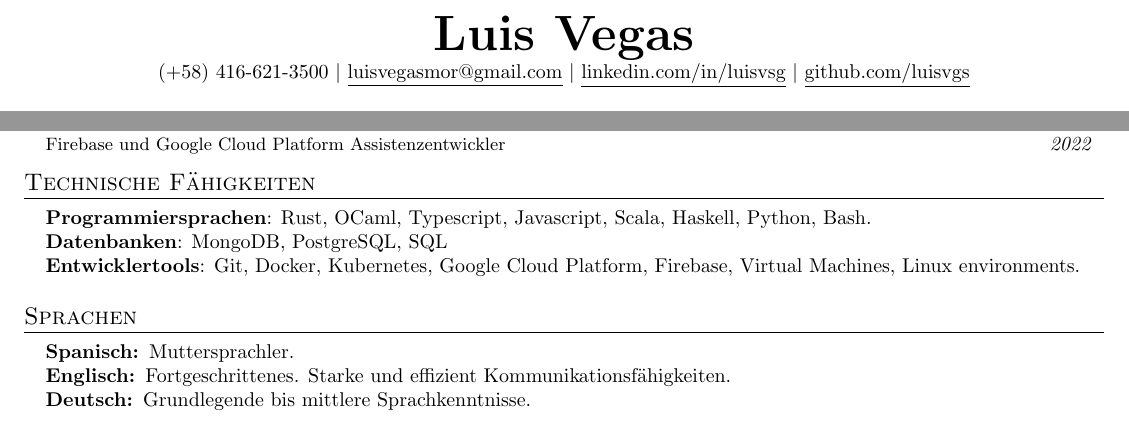
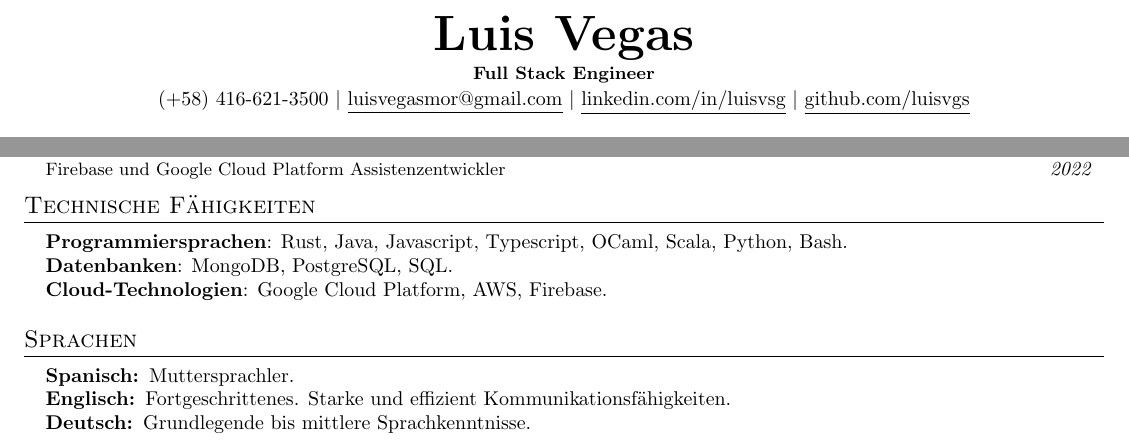
Before and after one commit to luisvgs/dotfiles, a LaTeX CV (resume/luisVegasLebenslauf.tex): two parts of the page, joined at a grey line, cut so that both start at the same text. Compiled offline with pdfLaTeX.

Commit message:
resume deutch resume

```diff
--- a/resume/luisVegasLebenslauf.tex
+++ b/resume/luisVegasLebenslauf.tex
@@ -83,6 +83,7 @@
 
 \begin{center}
     \textbf{\Huge \scshape Luis Vegas} \\ \vspace{1pt}
+    \textbf{\footnotesize\scshape Full Stack Engineer} \\ \vspace{1pt}
     \small (+58) 416-621-3500 $|$ \href{mailto:x@x.com}{\underline{luisvegasmor@gmail.com}} $|$
     \href{https://linkedin.com/in/luisvsg}{\underline{linkedin.com/in/luisvsg}} $|$
     \href{https://github.com/luisvgs}{\underline{github.com/luisvgs}}
@@ -160,9 +161,9 @@
 \section{Technische Fähigkeiten}
 \begin{itemize}[leftmargin=0.15in, label={}]
    \small{\item{
-    \textbf{Programmiersprachen}{: Rust, OCaml, Typescript, Javascript, Scala, Haskell, Python, Bash.} \\
-    \textbf{Datenbanken}{: MongoDB, PostgreSQL, SQL} \\
-    \textbf{Entwicklertools}{: Git, Docker, Kubernetes, Google Cloud Platform, Firebase, Virtual Machines, Linux environments.} \\
+    \textbf{Programmiersprachen}{: Rust, Java, Javascript, Typescript, OCaml, Scala, Python, Bash.} \\
+    \textbf{Datenbanken}{: MongoDB, PostgreSQL, SQL.} \\
+    \textbf{Cloud-Technologien}{: Google Cloud Platform, AWS, Firebase.} \\
    }}
 \end{itemize}
 
```
Also changed, not shown: resume/luisVegasLebenslauf.pdf.
